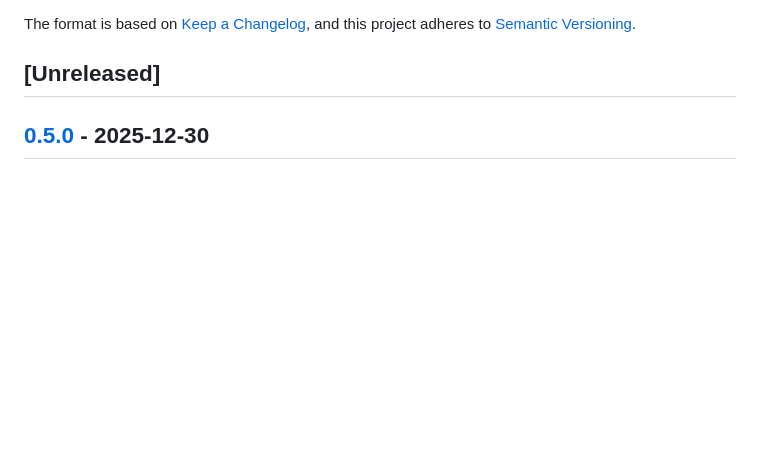
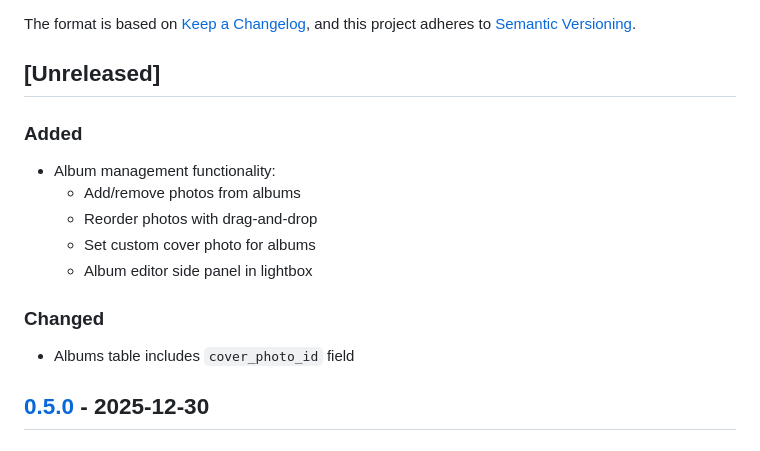
Before and after one commit to Mistress-Lukutar/Synth-gallery, a Markdown page: CHANGELOG.md, the part around the change. Rendered like a GitHub page; blank space fills up the shorter version.

Commit message:
Update changelog with album management feature

```diff
--- a/CHANGELOG.md
+++ b/CHANGELOG.md
@@ -6,6 +6,16 @@ The format is based on [Keep a Changelog](https://keepachangelog.com/en/1.1.0/),
 and this project adheres to [Semantic Versioning](https://semver.org/spec/v2.0.0.html).
 
 ## [Unreleased]
+
+### Added
+- Album management functionality:
+  - Add/remove photos from albums
+  - Reorder photos with drag-and-drop
+  - Set custom cover photo for albums
+  - Album editor side panel in lightbox
+
+### Changed
+- Albums table includes `cover_photo_id` field
 
 ## [0.5.0] - 2025-12-30
 
```
